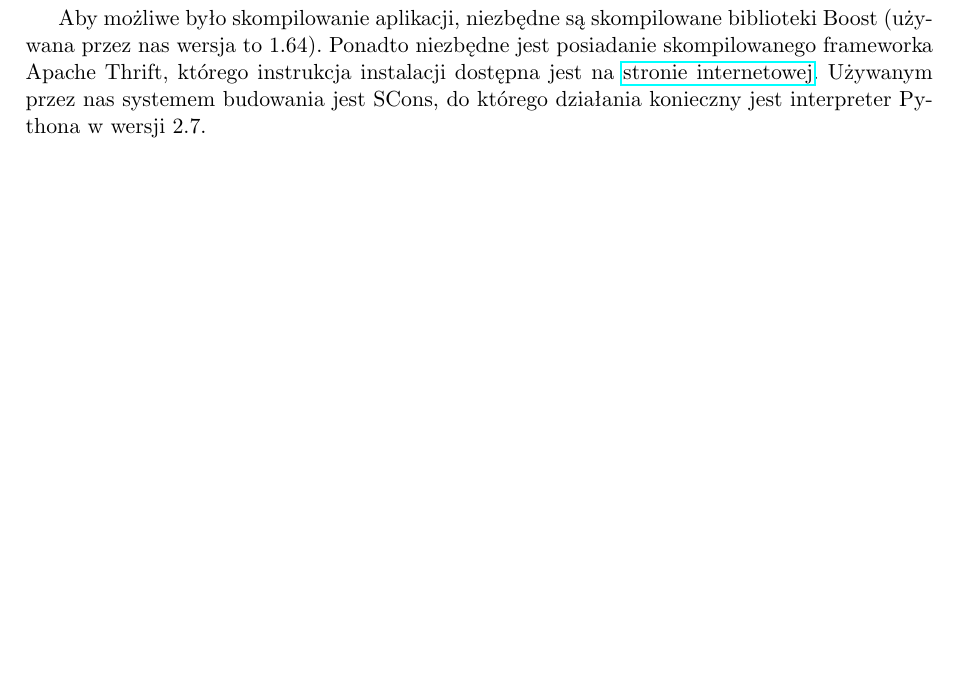
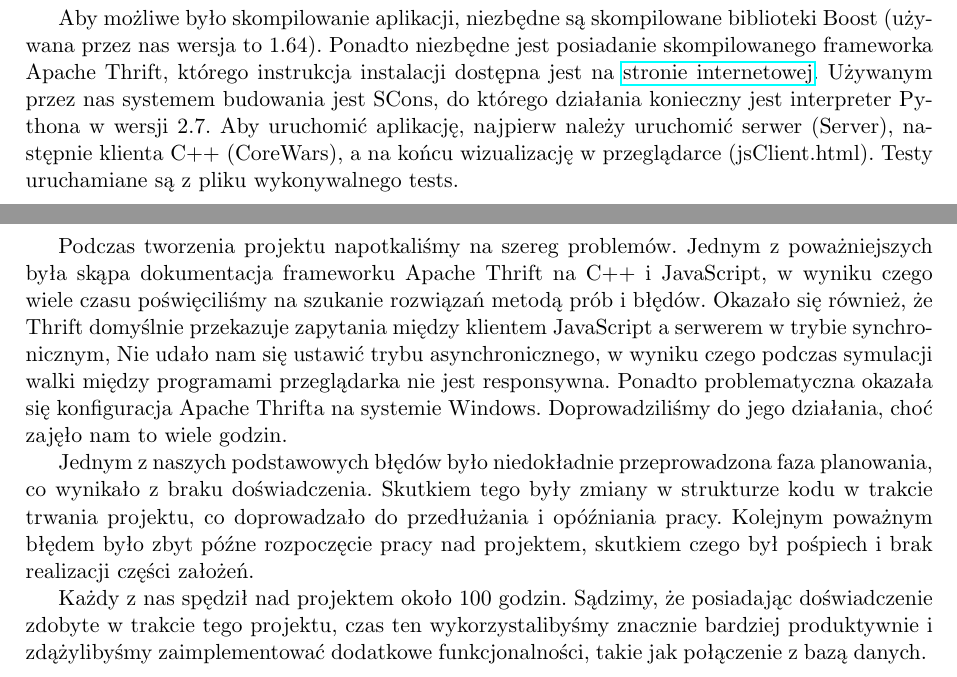
Before and after one commit to kgabryje/Core-Wars-ZPR, a LaTeX document (docs/dokumentacja/dokumentacja.tex, which reads docs/dokumentacja/kompilacja.tex, docs/dokumentacja/problemy.tex): part of page 5 of 6 before the commit and two parts of pages 5 and 7 of 7 after it, the two joined at a grey line, cut so that both start at the same text, the shorter picture padded with empty space. Compiled offline with pdfLaTeX.

Commit message:
w większości skończona dokumentacja

```diff
--- a/docs/dokumentacja/kompilacja.tex
+++ b/docs/dokumentacja/kompilacja.tex
@@ -1,2 +1,3 @@
 \chapter{Uruchamianie i kompilacja}
 Aby możliwe było skompilowanie aplikacji, niezbędne są skompilowane biblioteki Boost (używana przez nas wersja to 1.64). Ponadto niezbędne jest posiadanie skompilowanego frameworka Apache Thrift, którego instrukcja instalacji dostępna jest na \href{https://thrift.apache.org/}{stronie internetowej}. Używanym przez nas systemem budowania jest SCons, do którego działania konieczny jest interpreter Pythona w wersji 2.7.
+Aby uruchomić aplikację, najpierw należy uruchomić serwer (Server), następnie klienta C++ (CoreWars), a na końcu wizualizację w przeglądarce (jsClient.html). Testy uruchamiane są z pliku wykonywalnego tests.
--- a/docs/dokumentacja/problemy.tex
+++ b/docs/dokumentacja/problemy.tex
@@ -1 +1,13 @@
 \chapter{Napotkane problemy}
+Podczas tworzenia projektu napotkaliśmy na szereg problemów. Jednym z poważniejszych
+była skąpa dokumentacja frameworku Apache Thrift na C++ i JavaScript, w wyniku czego
+wiele czasu poświęciliśmy na szukanie rozwiązań metodą prób i błędów. Okazało się również, że
+Thrift domyślnie przekazuje zapytania między klientem JavaScript a serwerem w trybie synchro-
+nicznym, Nie udało nam się ustawić trybu asynchronicznego, w wyniku czego podczas symulacji
+walki między programami przeglądarka nie jest responsywna. Ponadto problematyczna okazała
+się konfiguracja Apache Thrifta na systemie Windows. Doprowadziliśmy do jego działania, choć
+zajęło nam to wiele godzin.
+
+Jednym z naszych podstawowych błędów było niedokładnie przeprowadzona faza planowania, co wynikało z braku doświadczenia. Skutkiem tego były zmiany w strukturze kodu w trakcie trwania projektu, co doprowadzało do przedłużania i opóźniania pracy. Kolejnym poważnym błędem było zbyt późne rozpoczęcie pracy nad projektem, skutkiem czego był pośpiech i brak realizacji części założeń.
+
+Każdy z nas spędził nad projektem około 100 godzin. Sądzimy, że posiadając doświadczenie zdobyte w trakcie tego projektu, czas ten wykorzystalibyśmy znacznie bardziej produktywnie i zdążylibyśmy zaimplementować dodatkowe funkcjonalności, takie jak połączenie z bazą danych.
```
Also changed, not shown: docs/dokumentacja/dokumentacja.tex (+1 -0 lines), docs/dokumentacja/kod.tex (+1 -0 lines), docs/dokumentacja/uzytkownik.tex (+8 -0 lines), docs/dokumentacja/dokumentacja.pdf.
